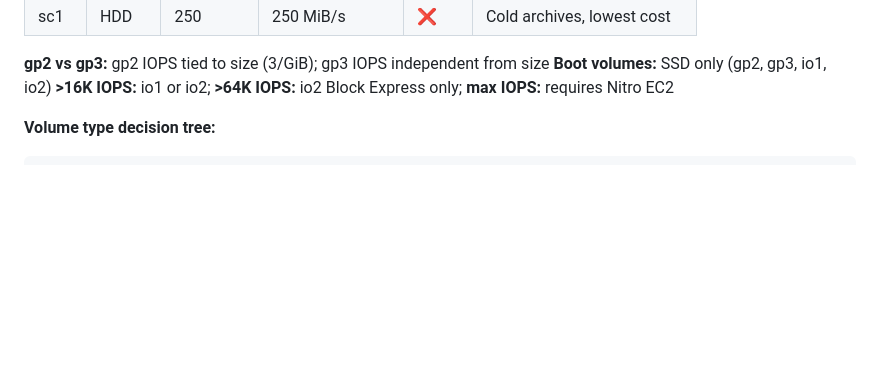
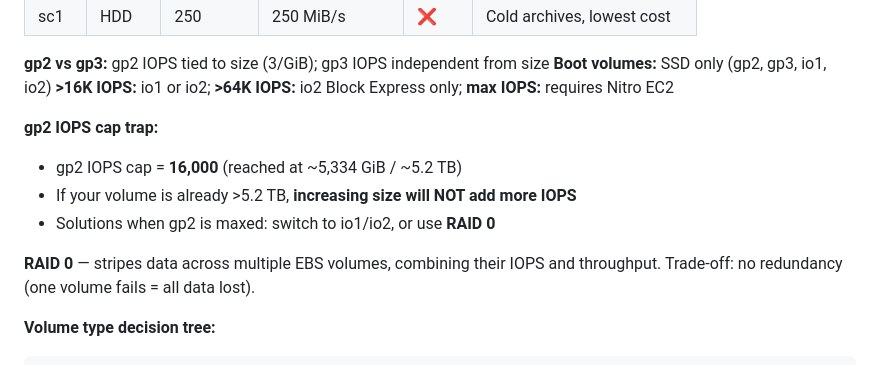
Before and after one commit to RamIron/aws-certified-developer-associate, a Markdown page: transcripts/6-EC2-Instance-Storage/SECTION-6-SUMMARY.md, the part around the change. Drawn GitHub-style; blank space fills up the shorter version.

````diff
--- a/transcripts/6-EC2-Instance-Storage/SECTION-6-SUMMARY.md
+++ b/transcripts/6-EC2-Instance-Storage/SECTION-6-SUMMARY.md
@@ -78,6 +78,13 @@
 **gp2 vs gp3:** gp2 IOPS tied to size (3/GiB); gp3 IOPS independent from size
 **Boot volumes:** SSD only (gp2, gp3, io1, io2)
 **>16K IOPS:** io1 or io2; **>64K IOPS:** io2 Block Express only; **max IOPS:** requires Nitro EC2
+
+**gp2 IOPS cap trap:**
+- gp2 IOPS cap = **16,000** (reached at ~5,334 GiB / ~5.2 TB)
+- If your volume is already >5.2 TB, **increasing size will NOT add more IOPS**
+- Solutions when gp2 is maxed: switch to io1/io2, or use **RAID 0**
+
+**RAID 0** — stripes data across multiple EBS volumes, combining their IOPS and throughput. Trade-off: no redundancy (one volume fails = all data lost).
 
 **Volume type decision tree:**
 ```
````
Also changed, not shown: DICTIONARY.md (+1 -0 lines), transcripts/6-EC2-Instance-Storage/6.8-EBS-Volume-Types.md (+16 -0 lines).
